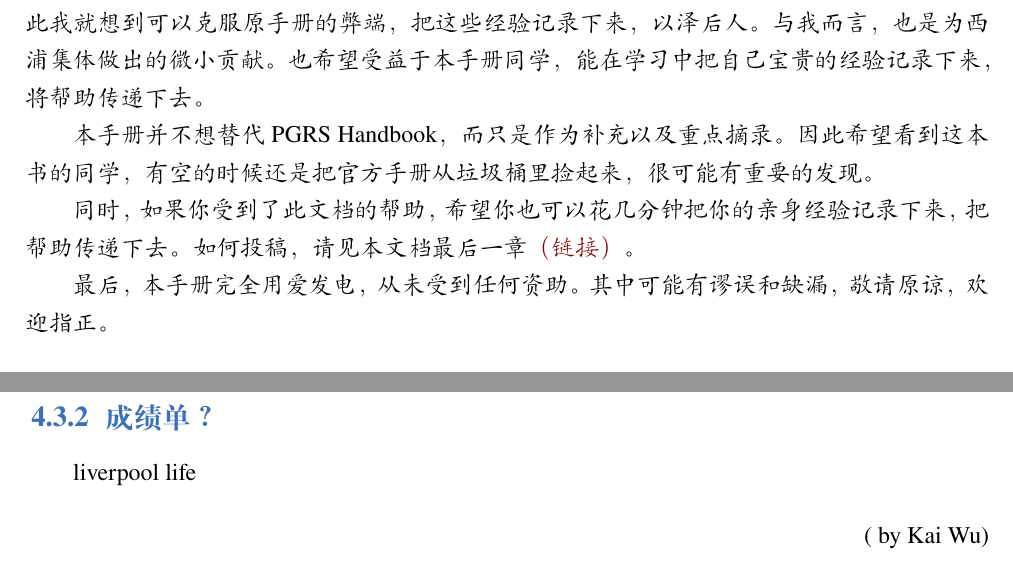
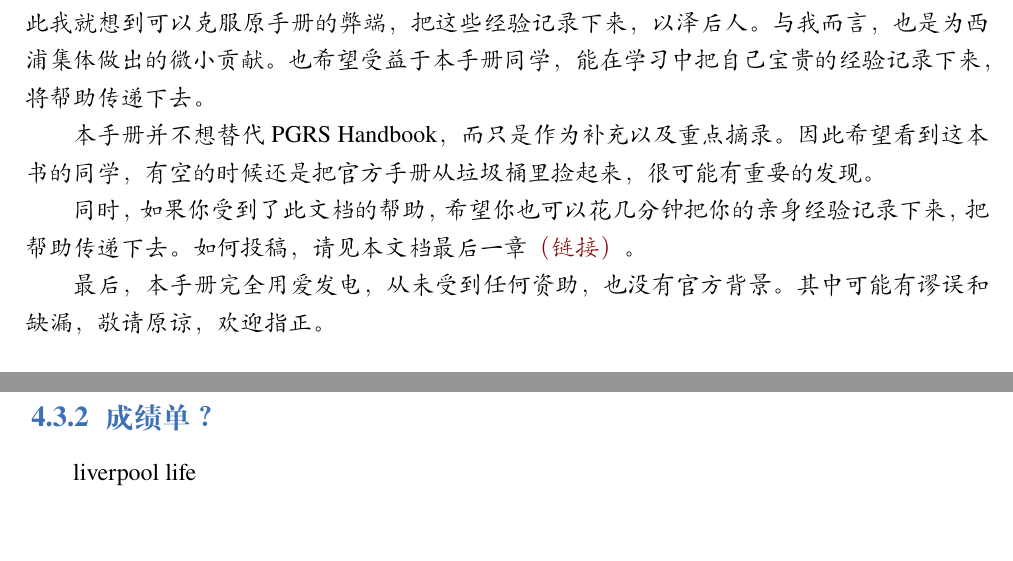
Before and after one commit to xp-pgrs-unofficial-guide/xp_pgrs_unofficial_guide, a LaTeX thesis (xp_pgrs_unofficial_guide.tex, which reads author-folder/Kai.Wu/career.tex, chapters/preface.tex): two parts of pages 2 and 37 of 59, joined at a grey line, cut so that both start at the same text. Compiled offline with XeLaTeX; a missing font is replaced by an installed copy or a similar font.

Commit message:
坑基本填完，发布v0.5.0

```diff
--- a/author-folder/Kai.Wu/career.tex
+++ b/author-folder/Kai.Wu/career.tex
@@ -16,9 +16,9 @@ liverpool life
 
 
 
-\begin{flushright}
-( by Kai Wu)
-\end{flushright}
+% \begin{flushright}
+% ( by Kai Wu)
+% \end{flushright}
 
 % \begin{figure}[H]
 %     \centering
--- a/chapters/preface.tex
+++ b/chapters/preface.tex
@@ -11,7 +11,7 @@
 
 同时，如果你受到了此文档的帮助，希望你也可以花几分钟把你的亲身经验记录下来，把帮助传递下去。如何投稿，请见本文档最后一章\hyperref[chapter.author-ins]{（链接）}。
 
-最后，本手册完全用爱发电，从未受到任何资助。其中可能有谬误和缺漏，敬请原谅，欢迎指正。
+最后，本手册完全用爱发电，从未受到任何资助，也没有官方背景。其中可能有谬误和缺漏，敬请原谅，欢迎指正。
 
 \begin{flushright}
 项目发起人~~~吴开\\
--- a/xp_pgrs_unofficial_guide.tex
+++ b/xp_pgrs_unofficial_guide.tex
@@ -1,10 +1,10 @@
 \documentclass[lang=cn,12pt,newtx]{elegantbook}
 
 \title{西浦博士生非官方攻略}
-\subtitle{~~~~~~~~~~~~~~~~~~~~~~~~~~~~~~~~~~~~版本 v0.4.5}
+\subtitle{~~~~~~~~~~~~~~~~~~~~~~~~~~~~~~~~~~~~版本 v0.5.0}
 % \subtitle{111}
 
-\author{热心同学们}
+\author{吴开，及其他热心同学们}
 % \institute{}
 \date{\today}
 % \version{0.3.3}
```
Also changed, not shown: chapters/acknowledgement.tex (+1 -1 lines).
